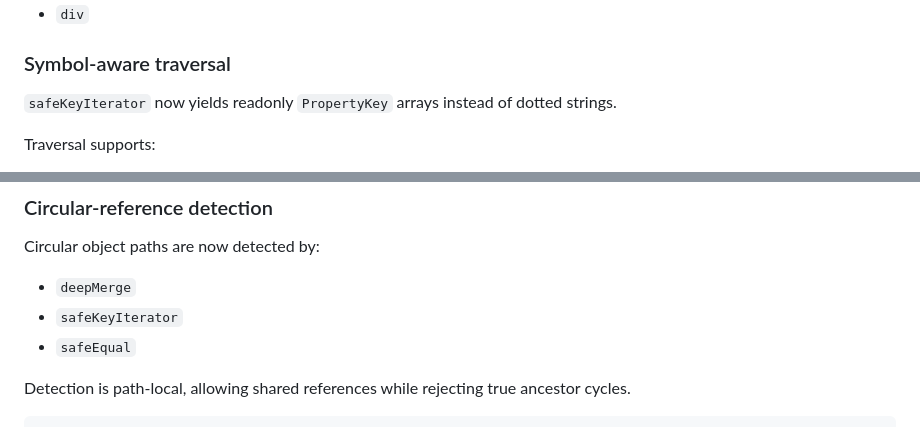
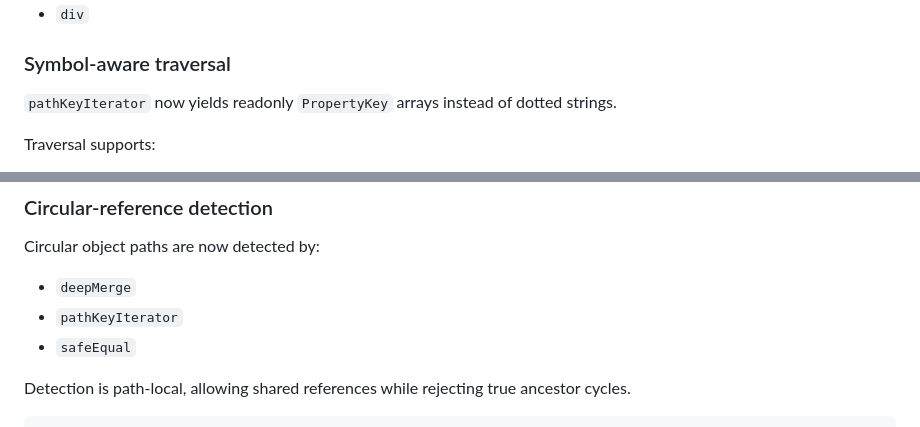
Before and after one commit to typhonjs-node-utils/object, a Markdown page: CHANGELOG.md, 2 parts joined by grey strips. GitHub-like rendering.

```diff
--- a/CHANGELOG.md
+++ b/CHANGELOG.md
@@ -72,7 +125,7 @@ Existing operations remain available:
 
 ### Symbol-aware traversal
 
-`safeKeyIterator` now yields readonly `PropertyKey` arrays instead of dotted strings.
+`pathKeyIterator` now yields readonly `PropertyKey` arrays instead of dotted strings.
 
 Traversal supports:
 
@@ -88,7 +141,7 @@ Array index ordering remains compatible with the previous implementation.
 Circular object paths are now detected by:
 
 * `deepMerge`
-* `safeKeyIterator`
+* `pathKeyIterator`
 * `safeEqual`
 
 Detection is path-local, allowing shared references while rejecting true ancestor cycles.
```
Also changed, not shown: other parts of CHANGELOG.md (+55 -2 lines).
